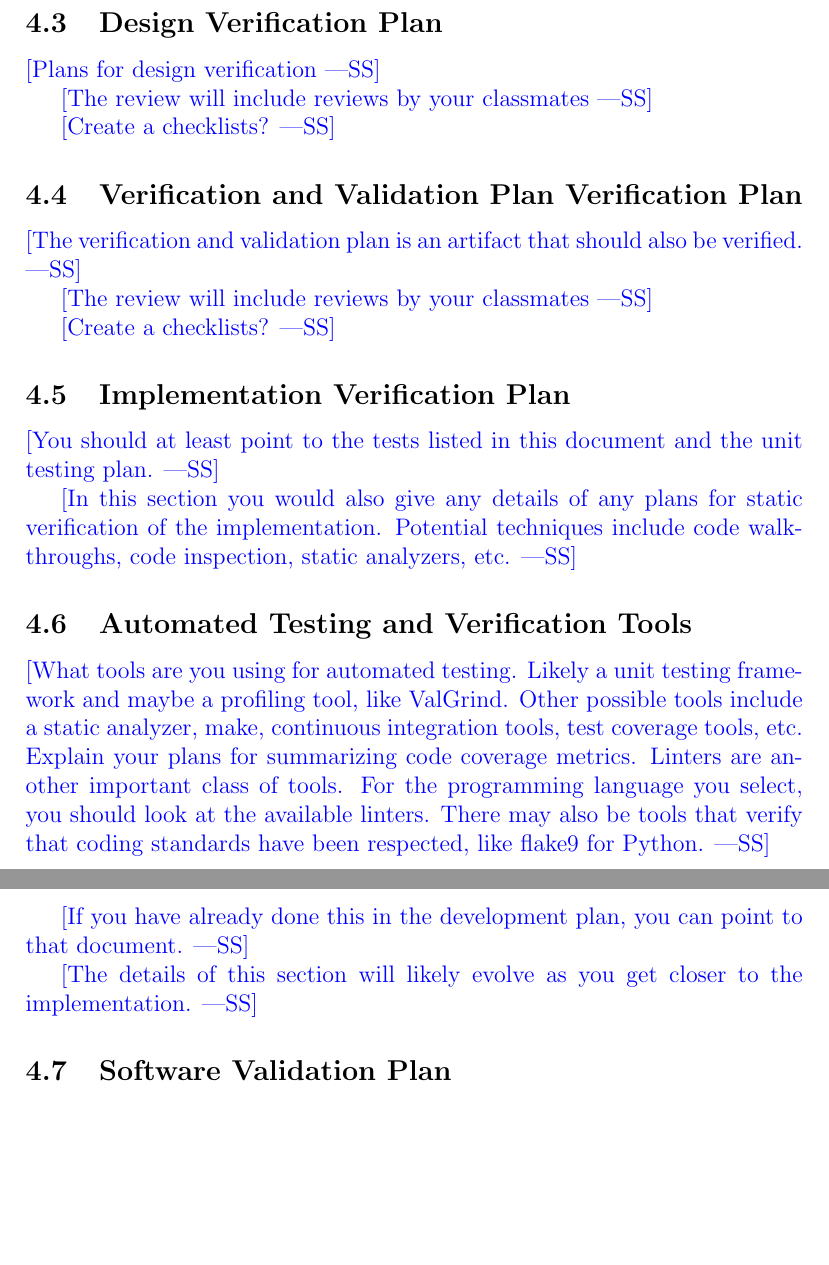
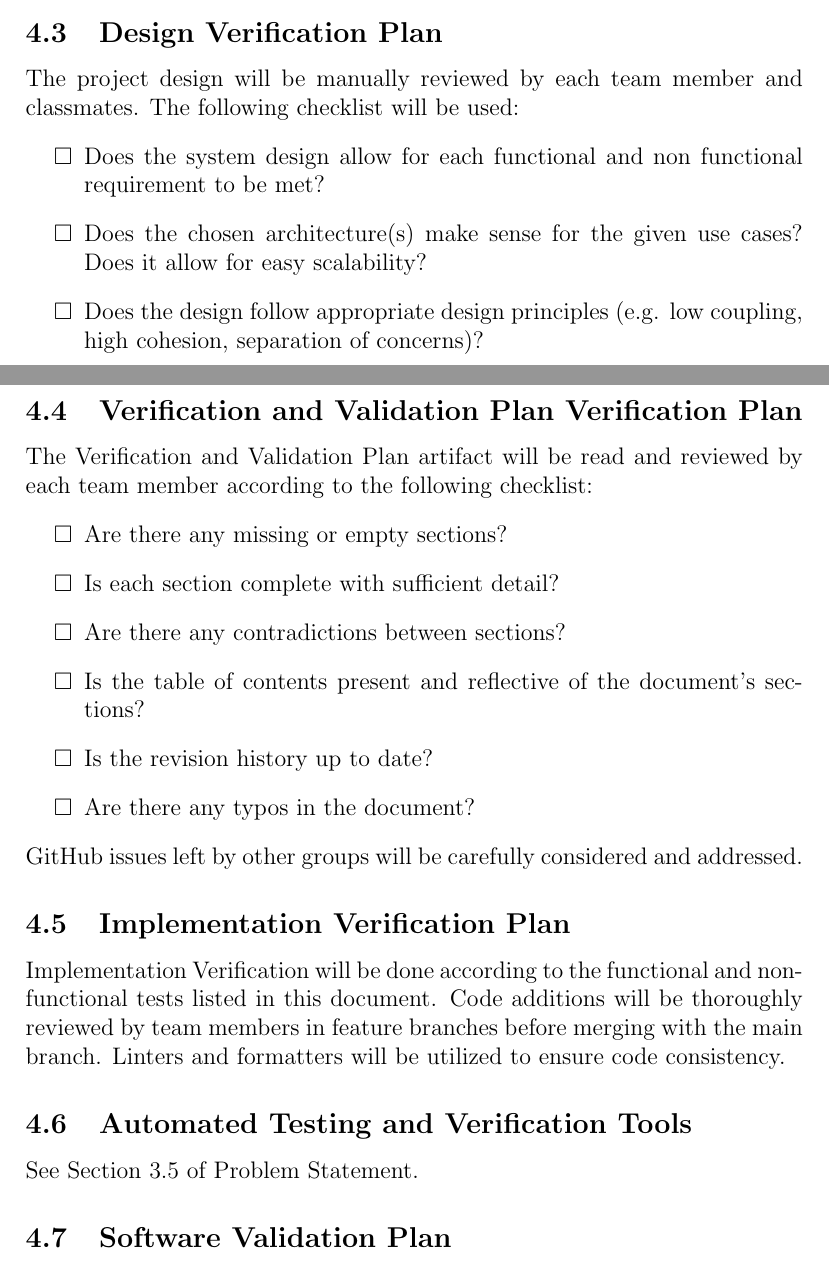
Before and after one commit to dimitritsampiras/olympian-mobile-app, a LaTeX document (docs/VnVPlan/VnVPlan.tex): two parts of pages 7 and 8 of 16, joined at a grey line, cut so that both start at the same text, the shorter picture padded with empty space. Compiled offline with pdfLaTeX.

Commit message:
Plan draft

```diff
--- a/docs/VnVPlan/VnVPlan.tex
+++ b/docs/VnVPlan/VnVPlan.tex
@@ -3,6 +3,9 @@
 \usepackage{booktabs}
 \usepackage{tabularx}
 \usepackage{hyperref}
+\usepackage{enumitem, amssymb}
+\newlist{todolist}{itemize}{2}
+\setlist[todolist]{label=$\square$}
 \hypersetup{
 	colorlinks,
 	citecolor=blue,
@@ -117,40 +152,40 @@
 
-	\wss{Plans for design verification}
-
-	\wss{The review will include reviews by your classmates}
-
-	\wss{Create a checklists?}
+	The project design will be manually reviewed by each team member and classmates. The following checklist will be used:
+	\begin{todolist}
+		\item Does the system design allow for each functional and non functional requirement to be met?
+		\item Does the chosen architecture(s) make sense for the given use cases? Does it allow for easy scalability?
+		\item Does the design follow appropriate design principles (e.g. low coupling, high cohesion, separation of concerns)?
+	\end{todolist}
 
 	\subsection{Verification and Validation Plan Verification Plan}
+	% \wss{The verification and validation plan is an artifact that should also be verified.}
+	% \wss{The review will include reviews by your classmates}
+	% \wss{Create a checklists?}
 
-	\wss{The verification and validation plan is an artifact that should also be verified.}
-
-	\wss{The review will include reviews by your classmates}
-
-	\wss{Create a checklists?}
+	The Verification and Validation Plan artifact will be read and reviewed by each team member according to the following checklist:
+	\begin{todolist}
+		\item Are there any missing or empty sections?
+		\item Is each section complete with sufficient detail?
+		\item Are there any contradictions between sections?
+		\item Is the table of contents present and reflective of the document's sections?
+		\item Is the revision history up to date?
+		\item Are there any typos in the document?
+	\end{todolist}
+	GitHub issues left by other groups will be carefully considered and addressed.
 
 	\subsection{Implementation Verification Plan}
 
-	\wss{You should at least point to the tests listed in this document and the unit
-		testing plan.}
+	% \wss{You should at least point to the tests listed in this document and the unit
+	% 	testing plan.}
 
-	\wss{In this section you would also give any details of any plans for static verification of
-		the implementation.  Potential techniques include code walkthroughs, code
-		inspection, static analyzers, etc.}
+	% \wss{In this section you would also give any details of any plans for static verification of
+	% 	the implementation.  Potential techniques include code walkthroughs, code
+	% 	inspection, static analyzers, etc.}
+
+	Implementation Verification will be done according to the functional and non-functional tests listed in this document.
+	Code additions will be thoroughly reviewed by team members in feature branches before merging with the main branch.
+	Linters and formatters will be utilized to ensure code consistency.
 
 	\subsection{Automated Testing and Verification Tools}
 
-	\wss{What tools are you using for automated testing.  Likely a unit testing
-		framework and maybe a profiling tool, like ValGrind.  Other possible tools
-		include a static analyzer, make, continuous integration tools, test coverage
-		tools, etc.  Explain your plans for summarizing code coverage metrics.
-		Linters are another important class of tools.  For the programming language
-		you select, you should look at the available linters.  There may also be tools
-		that verify that coding standards have been respected, like flake9 for
-		Python.}
-
-	\wss{If you have already done this in the development plan, you can point to
-		that document.}
-
-	\wss{The details of this section will likely evolve as you get closer to the
-		implementation.}
+	See Section 3.5 of Problem Statement.
```
Also changed, not shown: docs/VnVPlan/VnVPlan.tex (84 more changed lines).
